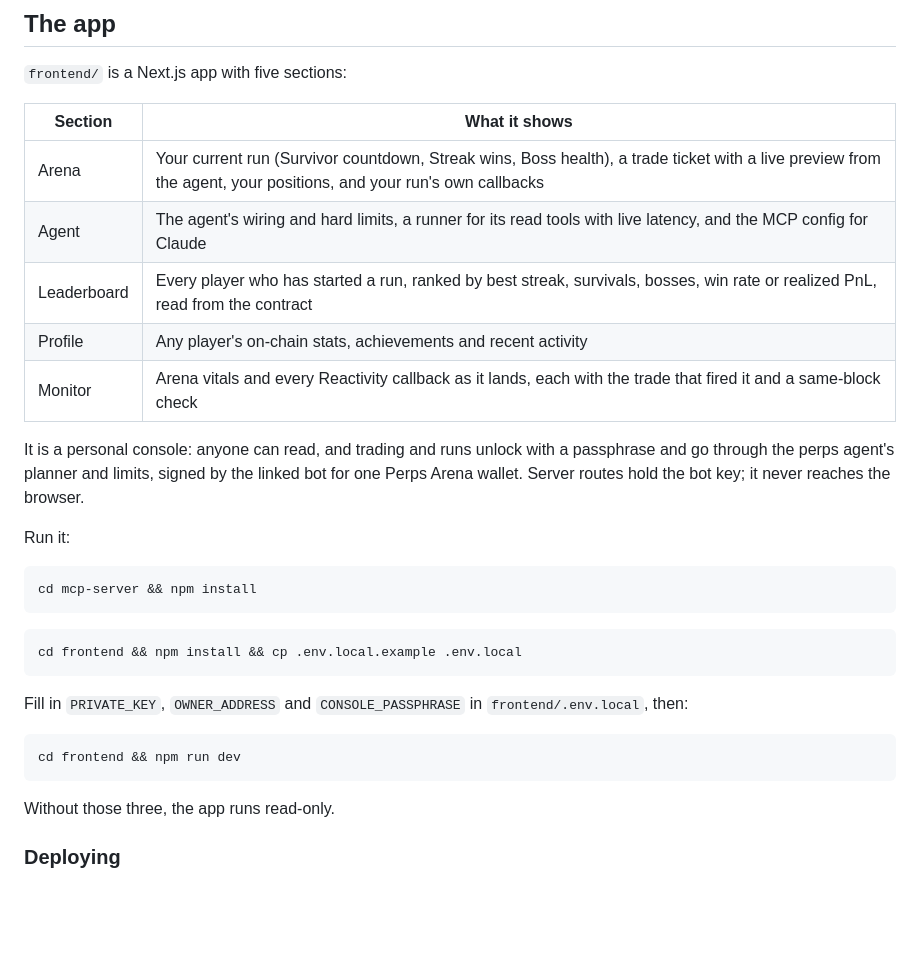
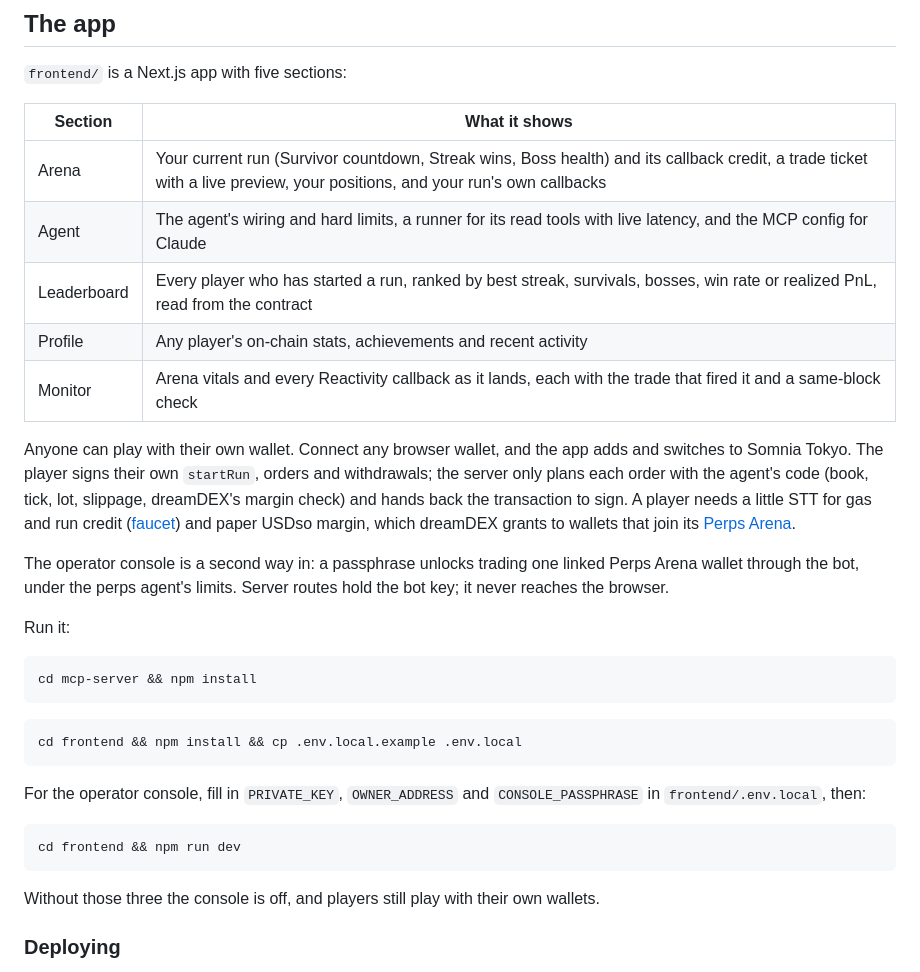
Before and after one commit to Saber1Y/dreamarena-perps, a Markdown page: README.md, the part around the change printed below. Drawn GitHub-style; blank space fills up the shorter version.

````diff
--- a/README.md
+++ b/README.md
@@ -17,13 +17,18 @@ Built for the [dreamDEX Perps Builder Bounty](https://dorahacks.io/hackathon/dre
 
 | Section | What it shows |
 | --- | --- |
-| Arena | Your current run (Survivor countdown, Streak wins, Boss health), a trade ticket with a live preview from the agent, your positions, and your run's own callbacks |
+| Arena | Your current run (Survivor countdown, Streak wins, Boss health) and its callback credit, a trade ticket with a live preview, your positions, and your run's own callbacks |
 | Agent | The agent's wiring and hard limits, a runner for its read tools with live latency, and the MCP config for Claude |
 | Leaderboard | Every player who has started a run, ranked by best streak, survivals, bosses, win rate or realized PnL, read from the contract |
 | Profile | Any player's on-chain stats, achievements and recent activity |
 | Monitor | Arena vitals and every Reactivity callback as it lands, each with the trade that fired it and a same-block check |
 
-It is a personal console: anyone can read, and trading and runs unlock with a passphrase and go through the perps agent's planner and limits, signed by the linked bot for one Perps Arena wallet.
+Anyone can play with their own wallet.
+Connect any browser wallet, and the app adds and switches to Somnia Tokyo.
+The player signs their own `startRun`, orders and withdrawals; the server only plans each order with the agent's code (book, tick, lot, slippage, dreamDEX's margin check) and hands back the transaction to sign.
+A player needs a little STT for gas and run credit ([faucet](https://explorer.testnet.somnia.network/tokyo/faucet)) and paper USDso margin, which dreamDEX grants to wallets that join its [Perps Arena](https://app.testnet.dreamdex.io/competition).
+
+The operator console is a second way in: a passphrase unlocks trading one linked Perps Arena wallet through the bot, under the perps agent's limits.
 Server routes hold the bot key; it never reaches the browser.
 
 Run it:
@@ -36,13 +41,13 @@ cd mcp-server && npm install
 cd frontend && npm install && cp .env.local.example .env.local
 ```
 
-Fill in `PRIVATE_KEY`, `OWNER_ADDRESS` and `CONSOLE_PASSPHRASE` in `frontend/.env.local`, then:
+For the operator console, fill in `PRIVATE_KEY`, `OWNER_ADDRESS` and `CONSOLE_PASSPHRASE` in `frontend/.env.local`, then:
 
 ```bash
 cd frontend && npm run dev
 ```
 
-Without those three, the app runs read-only.
+Without those three the console is off, and players still play with their own wallets.
 
 ### Deploying
 
````
Also changed, not shown: other parts of README.md (+36 -4 lines).
